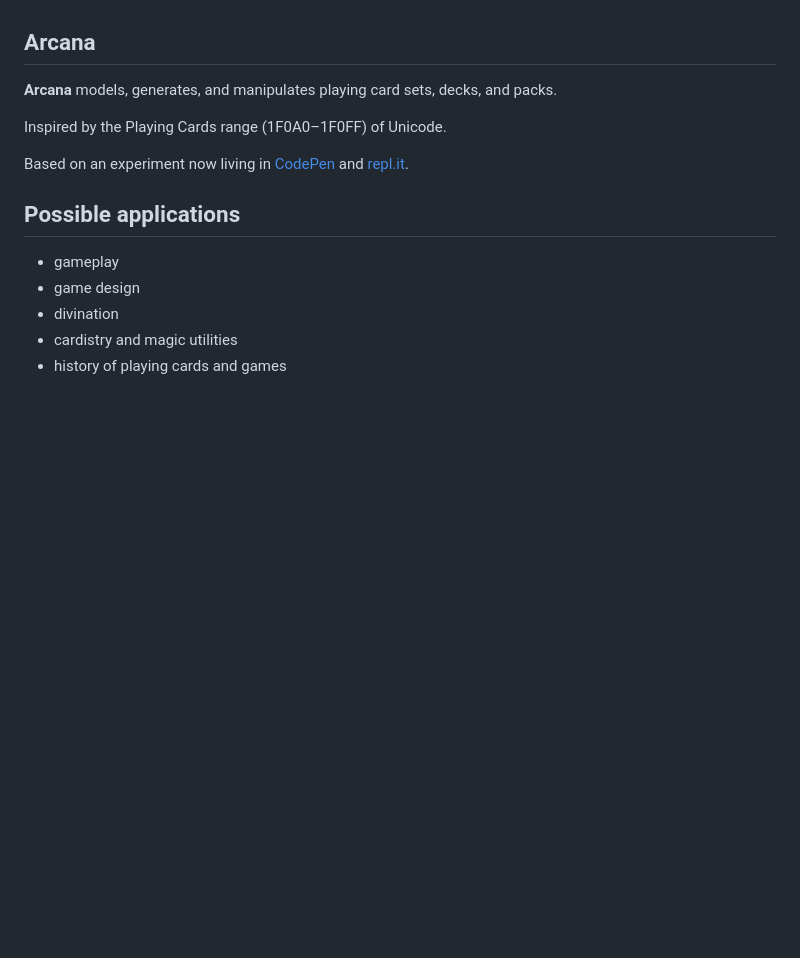
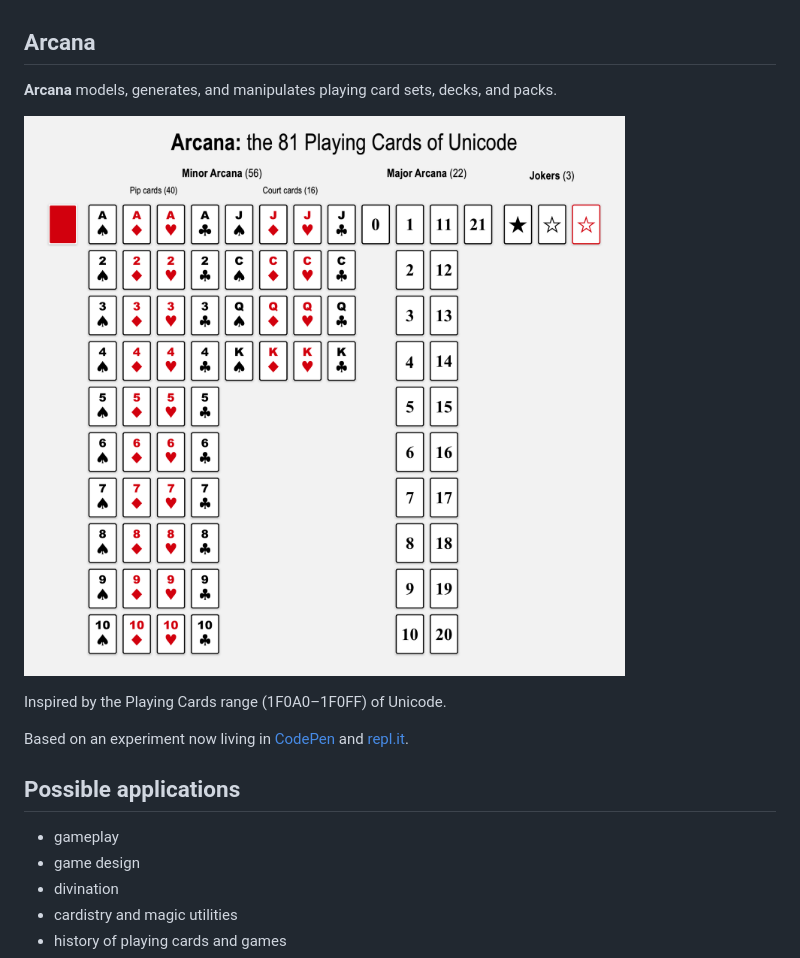
Before and after one commit to oliverbaptiste/arcana, a Markdown page: README.md, the part around the change. Drawn GitHub-style; pictures changed too: images/arcana-81-cards.png (added); blank space fills up the shorter version.

Commit message:
adding arcana-81-cards.png to README; DS_Store removal in .gitignore

```diff
--- a/README.md
+++ b/README.md
@@ -1,5 +1,7 @@
 ## Arcana #
 **Arcana** models, generates, and manipulates playing card sets, decks, and packs.
+
+![Alt text](images/arcana-81-cards.png)
 
 Inspired by the Playing Cards range (1F0A0–1F0FF) of Unicode.
 
```
Also changed, not shown: 1 other file.
